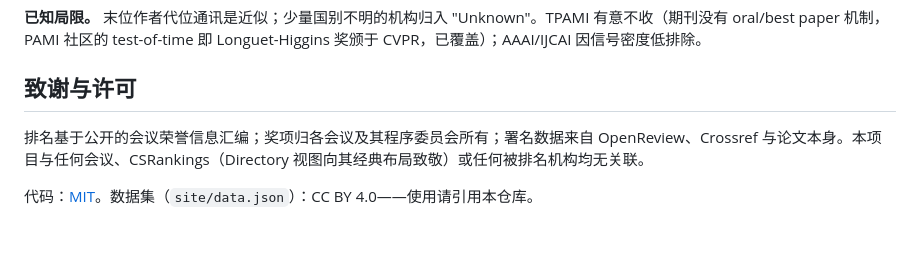
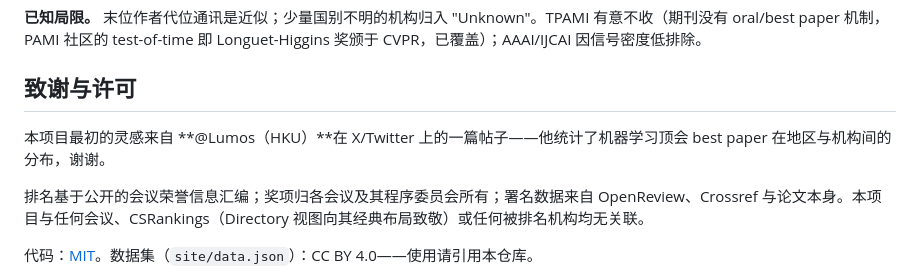
Before and after one commit to JingxuanKang/ai-rankings, a Markdown page: README.zh-CN.md, the part around the change. Drawn GitHub-style; blank space fills up the shorter version.

```diff
--- a/README.zh-CN.md
+++ b/README.zh-CN.md
@@ -42,6 +42,8 @@
 
 ## 致谢与许可
 
+本项目最初的灵感来自 **@Lumos（HKU）**在 X/Twitter 上的一篇帖子——他统计了机器学习顶会 best paper 在地区与机构间的分布，谢谢。
+
 排名基于公开的会议荣誉信息汇编；奖项归各会议及其程序委员会所有；署名数据来自 OpenReview、Crossref 与论文本身。本项目与任何会议、CSRankings（Directory 视图向其经典布局致敬）或任何被排名机构均无关联。
 
 代码：[MIT](LICENSE)。数据集（`site/data.json`）：CC BY 4.0——使用请引用本仓库。
```
Also changed, not shown: README.md (+4 -0 lines).
